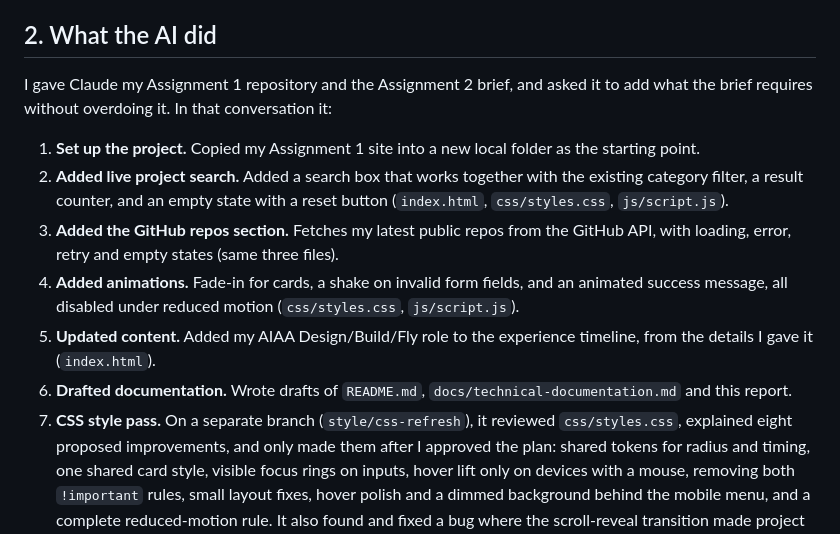
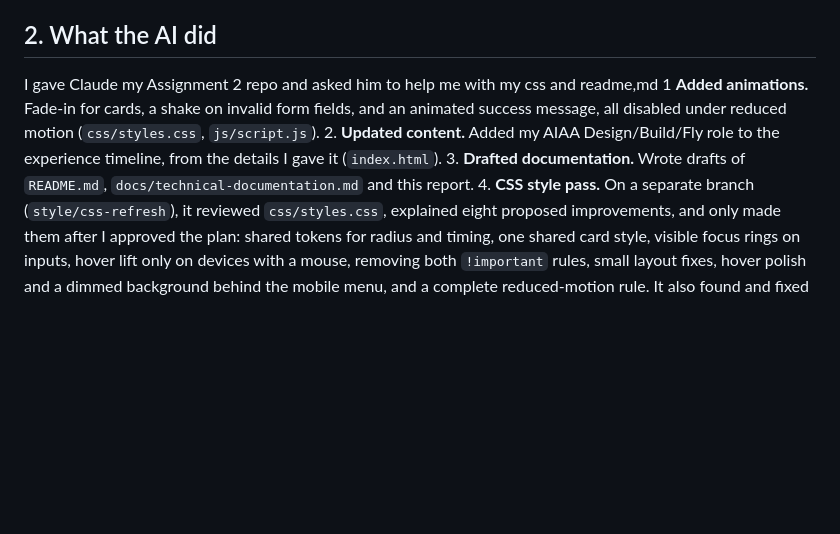
Before and after one commit to quhtani-x/202348490-TurkiAndous-assignment2, a Markdown page: docs/ai-usage-report.md, the part around the change. GitHub-like rendering; blank space fills up the shorter version.

Commit message:
docs: update what the AI did in the usage report

```diff
--- a/docs/ai-usage-report.md
+++ b/docs/ai-usage-report.md
@@ -15,24 +15,15 @@ I used one tool and one conversation for the whole assignment.
 
 ## 2. What the AI did
 
-I gave Claude my Assignment 1 repository and the Assignment 2 brief, and asked
-it to add what the brief requires without overdoing it. In that conversation it:
-
-1. **Set up the project.** Copied my Assignment 1 site into a new local folder as
-   the starting point.
-2. **Added live project search.** Added a search box that works together with
-   the existing category filter, a result counter, and an empty state with a reset
-   button (`index.html`, `css/styles.css`, `js/script.js`).
-3. **Added the GitHub repos section.** Fetches my latest public repos from the
-   GitHub API, with loading, error, retry and empty states (same three files).
-4. **Added animations.** Fade-in for cards, a shake on invalid form fields, and an
+I gave Claude my Assignment 2 repo and asked him to help me with my css and readme,md
+1 **Added animations.** Fade-in for cards, a shake on invalid form fields, and an
    animated success message, all disabled under reduced motion (`css/styles.css`,
    `js/script.js`).
-5. **Updated content.** Added my AIAA Design/Build/Fly role to the experience
+2. **Updated content.** Added my AIAA Design/Build/Fly role to the experience
    timeline, from the details I gave it (`index.html`).
-6. **Drafted documentation.** Wrote drafts of `README.md`,
+3. **Drafted documentation.** Wrote drafts of `README.md`,
    `docs/technical-documentation.md` and this report.
-7. **CSS style pass.** On a separate branch
+4. **CSS style pass.** On a separate branch
    (`style/css-refresh`), it reviewed `css/styles.css`, explained eight proposed
    improvements, and only made them after I approved the plan: shared tokens for
    radius and timing, one shared card style, visible focus rings on inputs, hover
```
